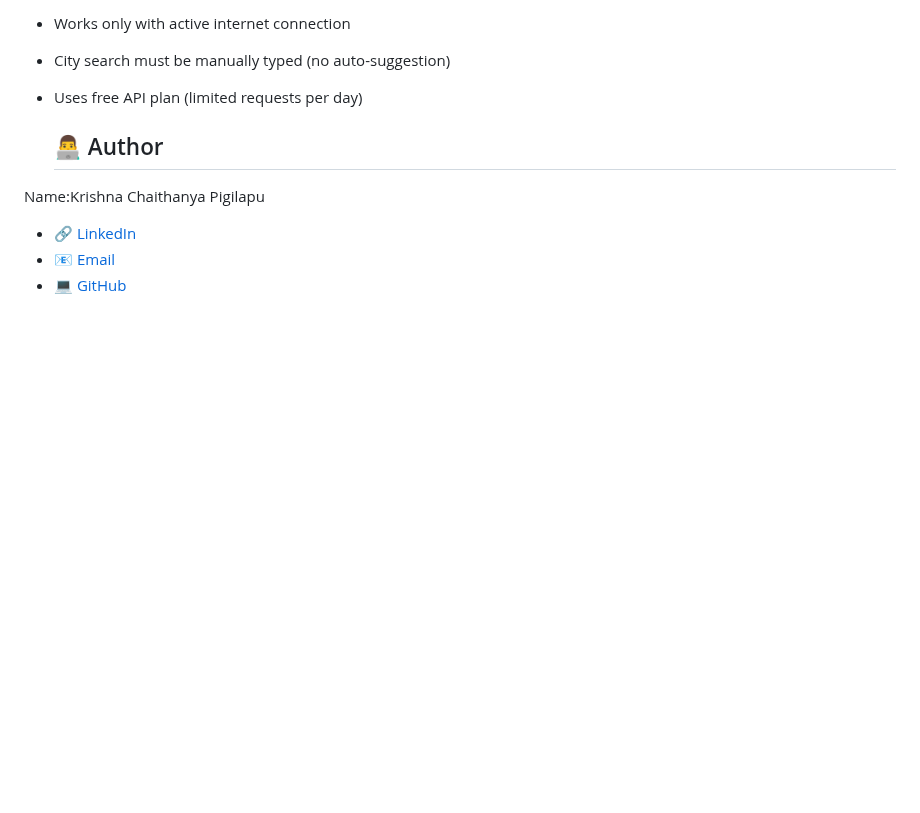
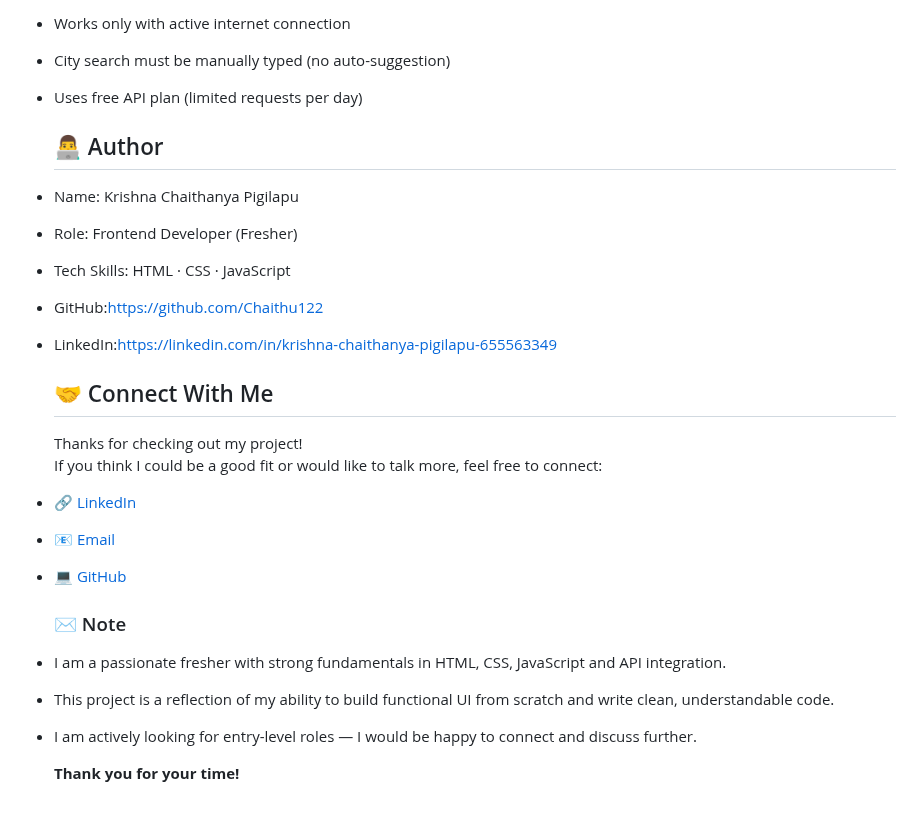
Before and after one commit to Chaithu122/Weather-App, a Markdown page: README.md, the part around the change. Drawn GitHub-style; blank space fills up the shorter version.

```diff
--- a/README.md
+++ b/README.md
@@ -127,7 +127,24 @@ This project uses the **OpenWeatherMap API** to fetch real-time weather data.
 - Uses free API plan (limited requests per day)
 
   ## 👨‍💻 Author
- Name:Krishna Chaithanya Pigilapu
+- Name: Krishna Chaithanya Pigilapu
+- Role: Frontend Developer (Fresher)
+- Tech Skills: HTML · CSS · JavaScript
+- GitHub:https://github.com/Chaithu122
+- LinkedIn:https://linkedin.com/in/krishna-chaithanya-pigilapu-655563349
+
+  ## 🤝 Connect With Me
+
+  Thanks for checking out my project!
+  If you think I could be a good fit or would like to talk more, feel free to connect:
 - 🔗 [LinkedIn](https://www.linkedin.com/in/krishna-chaithanya-pigilapu-655563349/)
 - 📧 [Email](pigilapuchaithanya123@gmail.com)
 - 💻 [GitHub](https://github.com/Chaithu122)
+
+  ### ✉ Note
+
+ - I am a passionate fresher with strong fundamentals in HTML, CSS, JavaScript and API integration.
+ - This project is a reflection of my ability to build functional UI from scratch and write clean, understandable code.
+ - I am actively looking for entry-level roles — I would be happy to connect and discuss further.
+
+   **Thank you for your time!**
```
